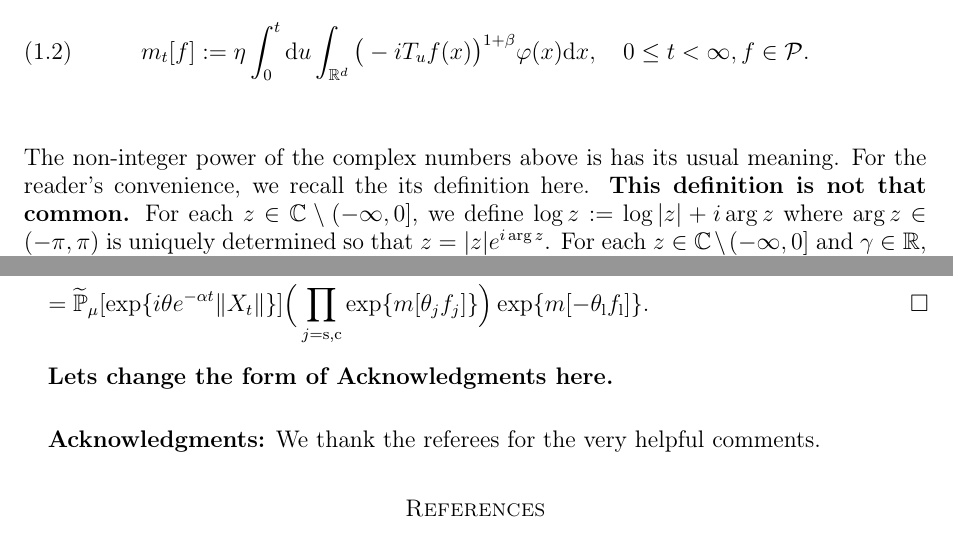
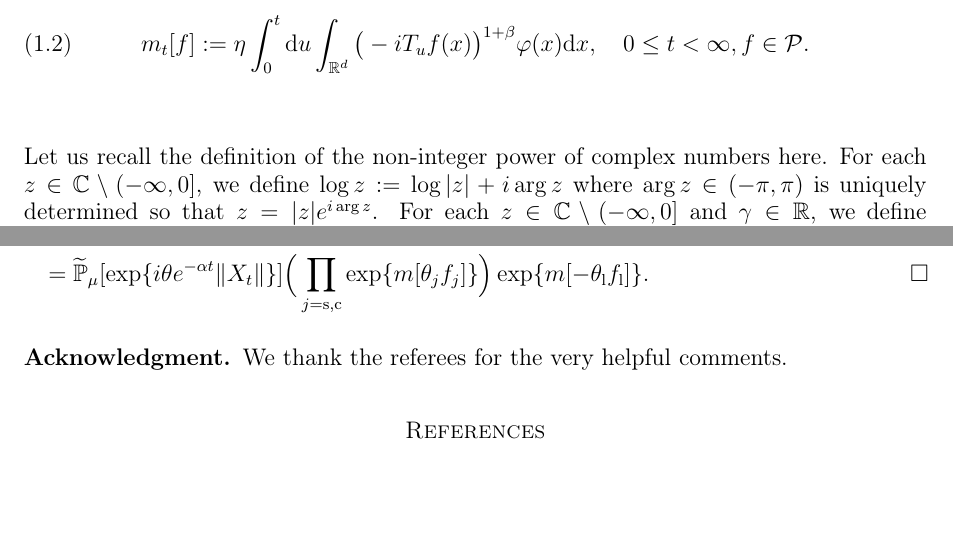
Before and after one commit to someonedomath/StableSuperCLT, a LaTeX paper (supCLT-ind.tex): two parts of pages 3 and 12 of 13, joined at a grey line, cut so that both start at the same text, the shorter picture padded with empty space. Compiled offline with pdfLaTeX.

Commit message:
update supCLT-ind.tex

```diff
--- a/supCLT-ind.tex
+++ b/supCLT-ind.tex
@@ -205,9 +205,8 @@ $\mathcal{P}
 	\quad 0 \leq t< \infty, f\in \mathcal P.
 \end{align}
 %{
-%	Let us explain the non-integer power of the complex numbers used above.
-	The non-integer power of the complex numbers above is has its usual meaning. For the reader's convenience, we recall the its definition here.
-	{\bf This definition is not that common.}
+%	The non-integer power of the complex numbers above is has its usual meaning. For the reader's convenience, we recall the its definition here.
+	Let us recall the definition of the non-integer power of complex numbers here.
 %}
 	For each $z\in \mathbb C\setminus (-\infty, 0]$, we define $\log z : = \log |z| + i \arg z$ where $\arg z \in (-\pi,\pi)$ is uniquely determined so that $z = |z|e^{i \arg z}$.
 	For each $z\in \mathbb C\setminus (-\infty, 0]$ and $\gamma \in \mathbb R$, we define $z^\gamma := e^{\gamma \log z}$.
@@ -696,11 +695,13 @@ taken as $\tilde{f_\mathrm s}+ \tilde{f}_{\mathrm c}$ and $g$ taken as
 \end{align}
 \end{proof}
 
-{\bf Lets change the form of Acknowledgments here.}
-\bigskip
-\noindent
-
-{\bf Acknowledgments:}  We thank the referees for the very helpful comments.
+%{
+%\bigskip
+%\noindent
+% {\bf Acknowledgments:}
+\subsection*{Acknowledgment}
+We thank the referees for the very helpful comments.
+%}
 \begin{thebibliography}{10}
 
 \bibitem{AdamczakMilos2015CLT}
```
